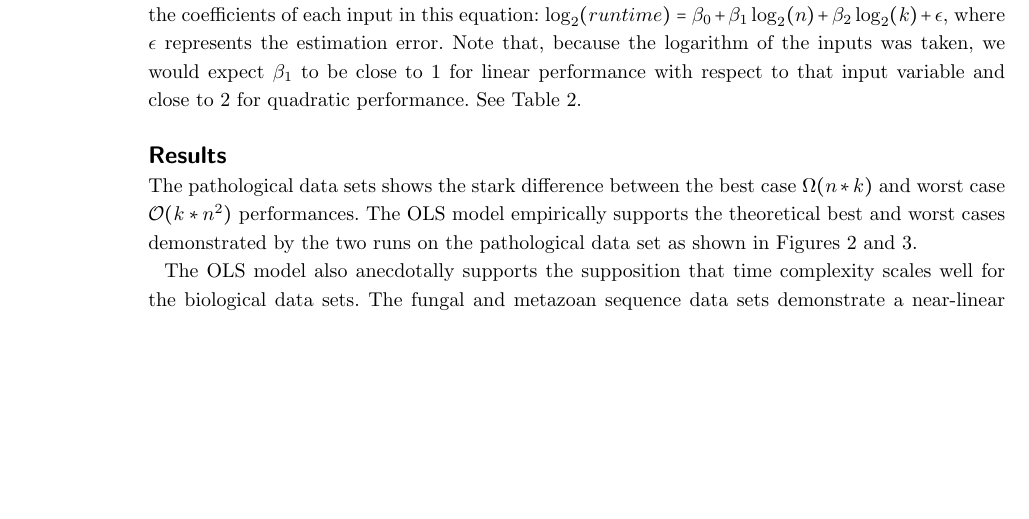
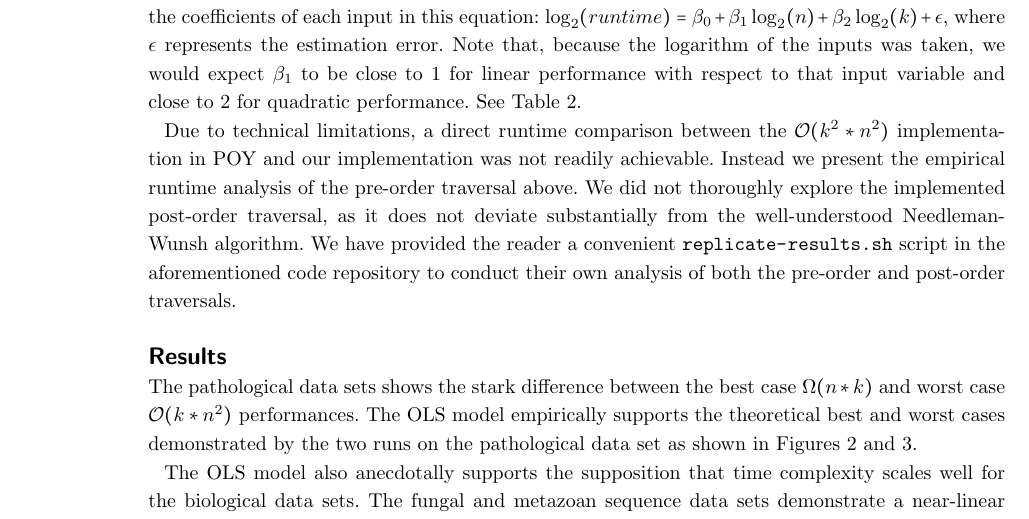
Before and after one commit to recursion-ninja/efficient-implied-alignment, a LaTeX document (tex/Efficient-Implied-Alignment.tex): part of page 10 of 22, cut so that both start at the same text, the shorter picture padded with empty space. Compiled offline with pdfLaTeX; a missing bibliography style is replaced by a similar one.

Commit message:
Addressing reviewer 2 & editor's comments

```diff
--- a/tex/Efficient-Implied-Alignment.tex
+++ b/tex/Efficient-Implied-Alignment.tex
@@ -445,6 +445,11 @@ We took the binary logarithm, $\log_{2}$, of both input dimensions as well as th
 From there, we calculated the coefficients of each input in this equation: $\log_2(runtime) = \beta_0 + \beta_1 \log_2(n) + \beta_2 \log_2(k) + \epsilon$, where $\epsilon$ represents the estimation error.
 Note that, because the logarithm of the inputs was taken, we would expect $\beta_1$ to be close to $1$ for linear performance with respect to that input variable and close to $2$ for quadratic performance.
 See Table \ref{Tab:Regression}.
+
+Due to technical limitations, a direct runtime comparison between the $\mathcal{O}(k^2 * n^2)$ implementation in POY and our implementation was not readily achievable.
+Instead we present the empirical runtime analysis of the pre-order traversal above.
+We did not thoroughly explore the implemented post-order traversal, as it does not deviate substantially from the well-understood Needleman-Wunsh algorithm.
+We have provided the reader a convenient \url{replicate-results.sh} script in the aforementioned code repository to conduct their own analysis of both the pre-order and post-order traversals.
 
 
 \section*{Results}
```
